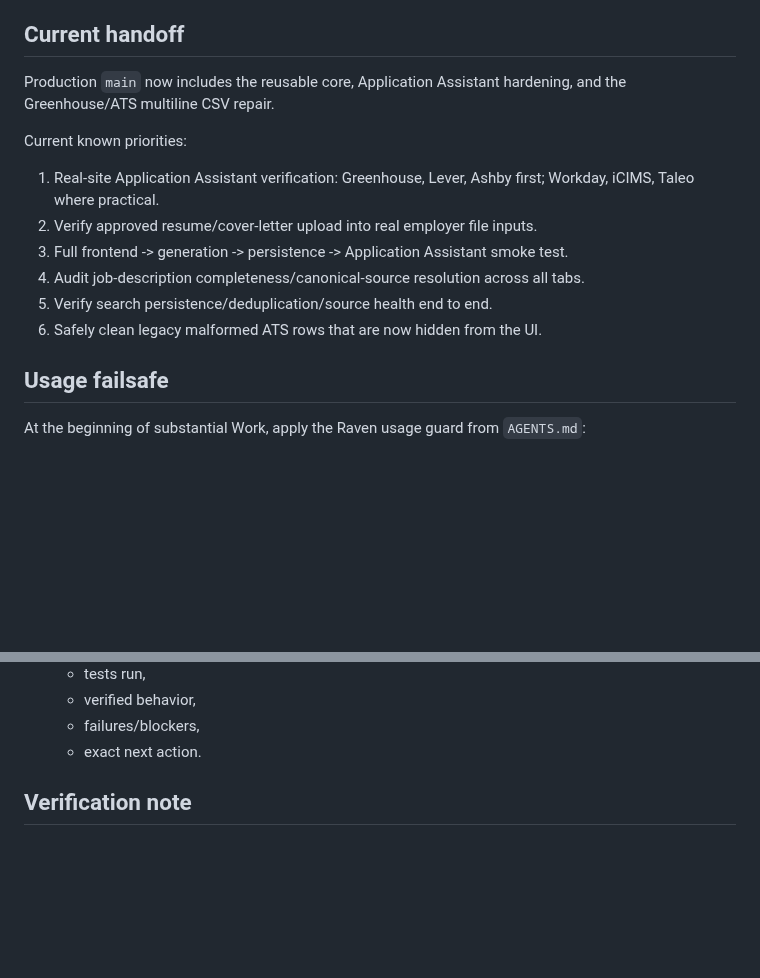
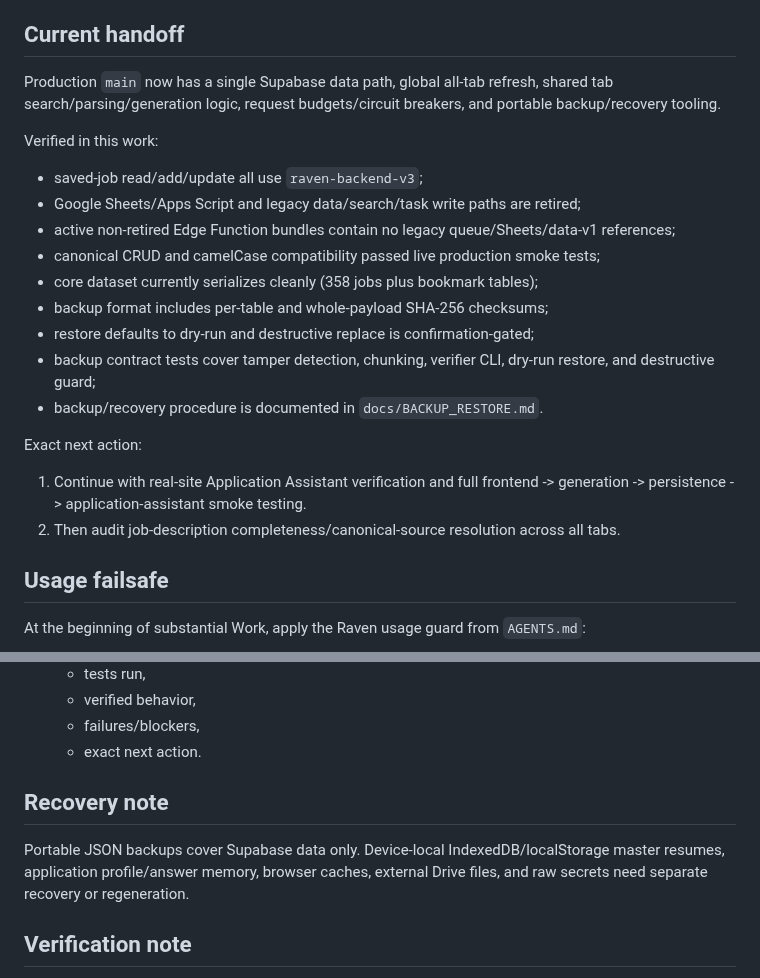
Before and after one commit to shipitmyguy-ux/raven, a Markdown page: WORK_HANDOFF.md, 2 parts joined by grey strips. Drawn GitHub-style; blank space fills up the shorter version.

Commit message:
Record Raven backup recovery handoff

```diff
--- a/WORK_HANDOFF.md
+++ b/WORK_HANDOFF.md
@@ -6,15 +6,22 @@ Last updated: 2026-09-20
 This file is the durable bridge between Chat and Work. Replace/update it at the end of each meaningful Work session.
 
 ## Current handoff
-Production `main` now includes the reusable core, Application Assistant hardening, and the Greenhouse/ATS multiline CSV repair.
+Production `main` now has a single Supabase data path, global all-tab refresh, shared tab search/parsing/generation logic, request budgets/circuit breakers, and portable backup/recovery tooling.
 
-Current known priorities:
-1. Real-site Application Assistant verification: Greenhouse, Lever, Ashby first; Workday, iCIMS, Taleo where practical.
-2. Verify approved resume/cover-letter upload into real employer file inputs.
-3. Full frontend -> generation -> persistence -> Application Assistant smoke test.
-4. Audit job-description completeness/canonical-source resolution across all tabs.
-5. Verify search persistence/deduplication/source health end to end.
-6. Safely clean legacy malformed ATS rows that are now hidden from the UI.
+Verified in this work:
+- saved-job read/add/update all use `raven-backend-v3`;
+- Google Sheets/Apps Script and legacy data/search/task write paths are retired;
+- active non-retired Edge Function bundles contain no legacy queue/Sheets/data-v1 references;
+- canonical CRUD and camelCase compatibility passed live production smoke tests;
+- core dataset currently serializes cleanly (358 jobs plus bookmark tables);
+- backup format includes per-table and whole-payload SHA-256 checksums;
+- restore defaults to dry-run and destructive replace is confirmation-gated;
+- backup contract tests cover tamper detection, chunking, verifier CLI, dry-run restore, and destructive guard;
+- backup/recovery procedure is documented in `docs/BACKUP_RESTORE.md`.
+
+Exact next action:
+1. Continue with real-site Application Assistant verification and full frontend -> generation -> persistence -> application-assistant smoke testing.
+2. Then audit job-description completeness/canonical-source resolution across all tabs.
 
 ## Usage failsafe
 At the beginning of substantial Work, apply the Raven usage guard from `AGENTS.md`:
@@ -36,6 +43,9 @@ At the beginning of substantial Work, apply the Raven usage guard from `AGENTS.m
   - verified behavior,
   - failures/blockers,
   - exact next action.
+
+## Recovery note
+Portable JSON backups cover Supabase data only. Device-local IndexedDB/localStorage master resumes, application profile/answer memory, browser caches, external Drive files, and raw secrets need separate recovery or regeneration.
 
 ## Verification note
 The previous document queue could accept requests, but successful generation must still be proven with a real output linked to the correct job and surviving refresh.
```
Also changed, not shown: other parts of WORK_HANDOFF.md (+1 -1 lines).
